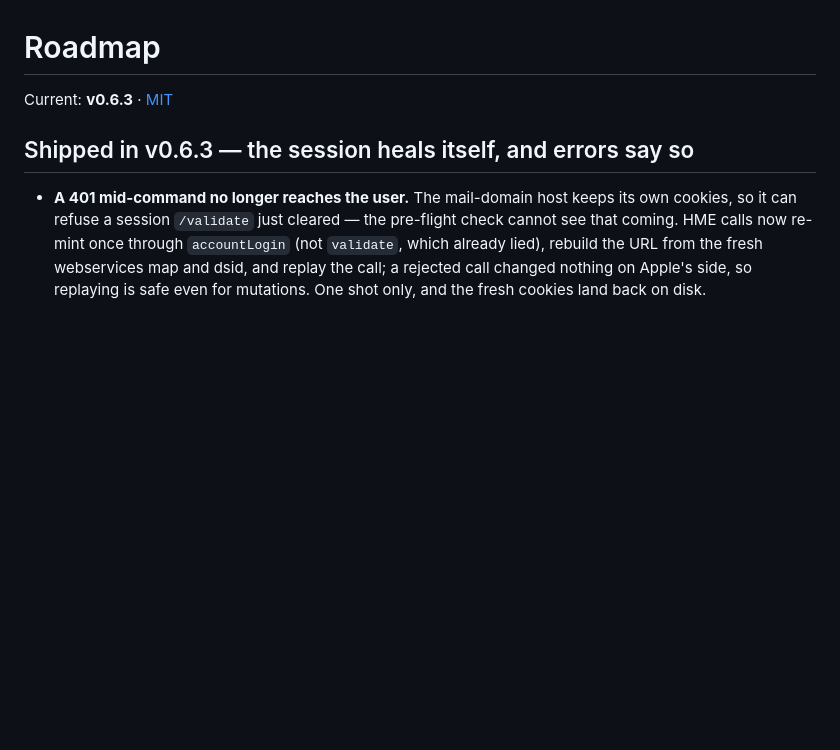
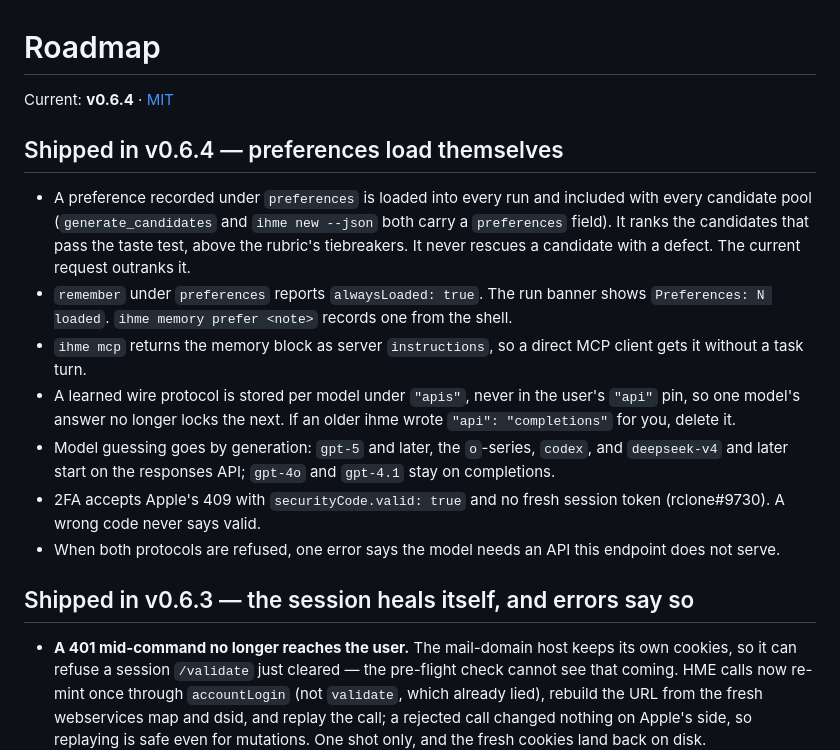
Before and after one commit to lroolle/ihme-cli, a Markdown page: ROADMAP.md, the part around the change. GitHub-like rendering; blank space fills up the shorter version.

Commit message:
roadmap: v0.6.4 ships
Co-Authored-By: Claude Fable 5.1 <noreply@anthropic.com>

```diff
--- a/ROADMAP.md
+++ b/ROADMAP.md
@@ -1,6 +1,31 @@
 # Roadmap
 
-Current: **v0.6.3** · [MIT](LICENSE)
+Current: **v0.6.4** · [MIT](LICENSE)
+
+## Shipped in v0.6.4 — preferences load themselves
+
+- A preference recorded under `preferences` is loaded into every run
+  and included with every candidate pool (`generate_candidates` and
+  `ihme new --json` both carry a `preferences` field). It ranks the
+  candidates that pass the taste test, above the rubric's
+  tiebreakers. It never rescues a candidate with a defect. The
+  current request outranks it.
+- `remember` under `preferences` reports `alwaysLoaded: true`. The
+  run banner shows `Preferences: N loaded`. `ihme memory prefer
+  <note>` records one from the shell.
+- `ihme mcp` returns the memory block as server `instructions`, so a
+  direct MCP client gets it without a task turn.
+- A learned wire protocol is stored per model under `"apis"`, never
+  in the user's `"api"` pin, so one model's answer no longer locks
+  the next. If an older ihme wrote `"api": "completions"` for you,
+  delete it.
+- Model guessing goes by generation: `gpt-5` and later, the
+  `o`-series, `codex`, and `deepseek-v4` and later start on the
+  responses API; `gpt-4o` and `gpt-4.1` stay on completions.
+- 2FA accepts Apple's 409 with `securityCode.valid: true` and no
+  fresh session token (rclone#9730). A wrong code never says valid.
+- When both protocols are refused, one error says the model needs an
+  API this endpoint does not serve.
 
 ## Shipped in v0.6.3 — the session heals itself, and errors say so
 
```
